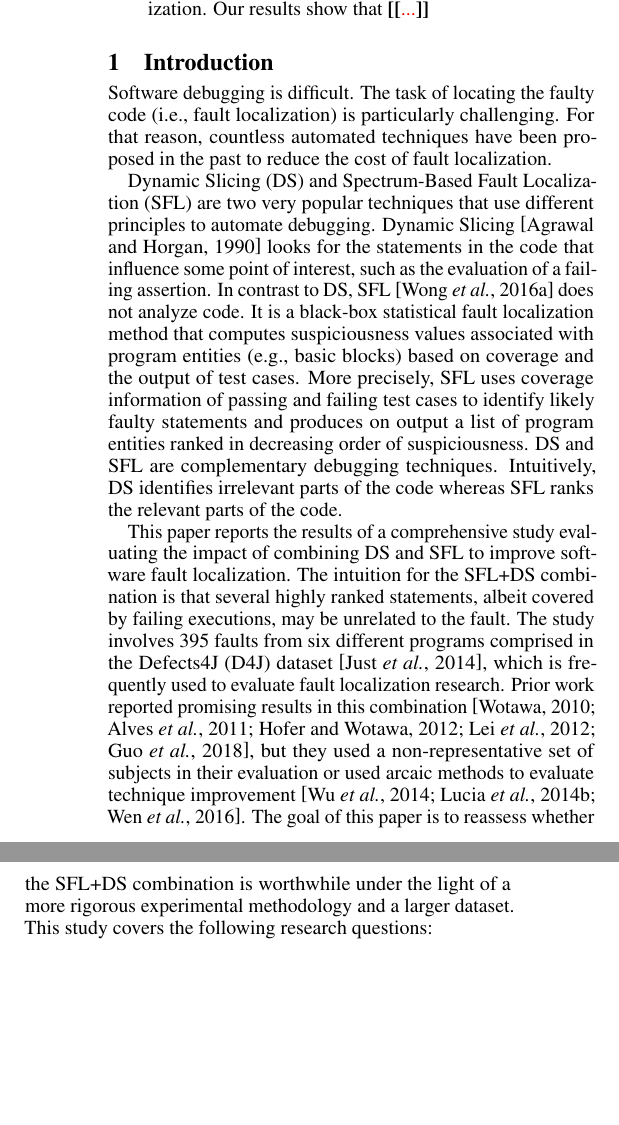
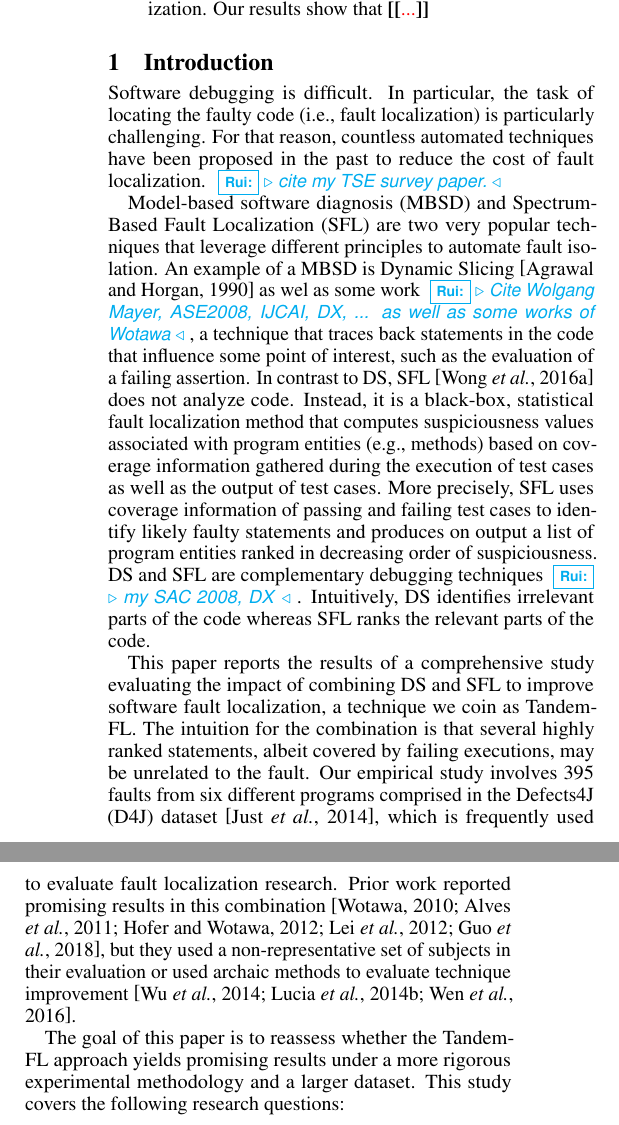
Before and after one commit to sofiaoreis/lithium-slicer, a LaTeX paper (paper/ijcai/paper.tex, which reads paper/ijcai/macros.tex): two parts of the columns of page 1 of 6, joined at a grey line, cut so that both start at the same text, the shorter picture padded with empty space. Compiled offline with pdfLaTeX.

Commit message:
pass over Intro; renaming approach to Tandem-FL

```diff
--- a/paper/ijcai/macros.tex
+++ b/paper/ijcai/macros.tex
@@ -54,7 +54,7 @@
 \newcommand{\ds}{DS}
 \newcommand{\dfj}{Defects4J}
 \newcommand{\orbs}{ORBS}
-\newcommand{\comb}{\sfl{}+\ds{}}
+\newcommand{\comb}{Tandem-FL}
 \newcommand{\combpar}[1]{\sfl{}+\ds{}(#1)}%
 \newcommand{\apr}{APR}
 
--- a/paper/ijcai/paper.tex
+++ b/paper/ijcai/paper.tex
@@ -44,31 +44,34 @@
 
 \section{Introduction}
 
-Software debugging is difficult. The task of locating the faulty code
-(\ie{}, fault localization) is particularly challenging. For that
-reason, countless automated techniques have been proposed in the past
-to reduce the cost of fault localization.
+Software debugging is difficult. In particular, the task of locating the faulty
+code (\ie{}, fault localization) is particularly challenging. For that reason,
+countless automated techniques have been proposed in the past to reduce the cost
+of fault localization. \Rui{cite my TSE survey paper.}
 
 %% Although the technique has been intensively investigated in
 %% research, few use cases gained notoriety---WhyLine~\cite{Ko:2008:DRA:1368088.1368130} being an
 %% exception.
 
-Dynamic Slicing (\ds{}) and Spectrum-Based Fault Localization (\sfl{})
-are two very popular techniques that use different principles to
-automate debugging. Dynamic
-Slicing~\cite{Agrawal:1990:DPS:93542.93576} looks for the statements
+Model-based software diagnosis (MBSD) and Spectrum-Based Fault Localization
+(\sfl{}) are two very popular techniques that leverage different principles
+to automate fault isolation. An example of a MBSD is Dynamic
+Slicing~\cite{Agrawal:1990:DPS:93542.93576}
+as wel as some work  \Rui{Cite Wolgang Mayer, ASE2008, IJCAI, DX, ... as well as
+some works of Wotawa}, a technique that traces back statements
 in the code that influence some point of interest, such as the evaluation
 of a failing assertion. In contrast to \ds{}, \sfl{}~\cite{7390282}
-does not analyze code. It is a black-box statistical fault
+does not analyze code. Instead, it is a black-box, statistical fault
 localization method that computes suspiciousness values associated
-with program entities (e.g., basic blocks) based on coverage and the
+with program entities (e.g., methods) based on coverage information gathered
+during the execution of test cases as well as the
 output of test cases. More precisely, \sfl{} uses coverage information
 of passing and failing test cases to identify likely faulty
 statements and produces on output a list of program entities ranked in
 decreasing order of suspiciousness.
-\ds{} and \sfl{} are complementary debugging techniques. Intuitively, \ds{} identifies
-irrelevant parts of the code whereas \sfl{} ranks the relevant parts
-of the code.
+\ds{} and \sfl{} are complementary debugging techniques \Rui{my SAC 2008, DX}.
+Intuitively, \ds{} identifies irrelevant parts of the code whereas \sfl{}
+ranks the relevant parts of the code.
 
 %% Similarly to \ds{}, \sfl{} received
 %% tremendous attention in research over the years,
@@ -102,20 +105,21 @@ of the code.
 
 This paper reports the results of a comprehensive study evaluating the
 impact of combining \ds{} and \sfl{} to improve software fault
-localization. The intuition for the \comb{} combination is that
+localization, a technique we coin as \comb{}. The intuition for the combination is that
 several highly ranked statements, albeit covered by failing
-executions, may be unrelated to the fault. The study involves
+executions, may be unrelated to the fault. Our empirical study involves
 \numFaults{} faults from \numPrograms{} different programs comprised
 in the Defects4J (D4J) dataset~\cite{just-defects4j-issta2014}, which
 is frequently used to evaluate fault localization research. Prior work
 reported promising results in this
 combination~\cite{Wotawa:2010:FLB:1848650.1849235,Alves:2011:FUD:2190078.2190115,DBLP:conf/ecai/HoferW12,lei-mao-dai-wang-2012,slicing-sfl-repair},
 but they used a non-representative set of subjects in their evaluation
-or used arcaic methods to evaluate technique
+or used archaic methods to evaluate technique
 improvement~\cite{Wu:2014:CLC:2610384.2610386,Lucia:2014:FFL:2642937.2642983,Wen:2016:LLB:2970276.2970359}.
-The goal of this paper is to reassess whether the \comb{} combination
-is worthwhile under the light of a more rigorous experimental
-methodology and a larger dataset.\comments{ The D4J dataset is about
+
+The goal of this paper is to reassess whether the \comb{} approach
+yields promising results under a more rigorous experimental
+methodology and a larger dataset.\comments{The D4J dataset is about
   twice as large than the biggest test suite used in previous
   studies.} This study covers the following research questions:
 
```
Also changed, not shown: paper/ijcai/paper.tex (2 more changed lines).
